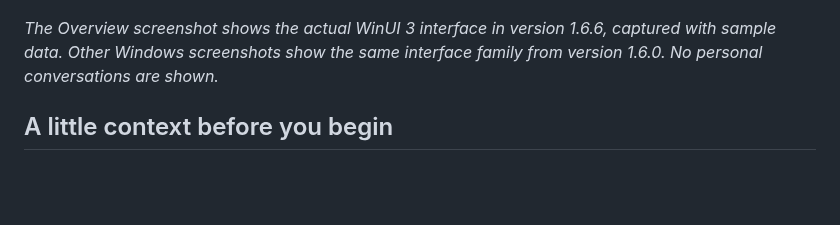
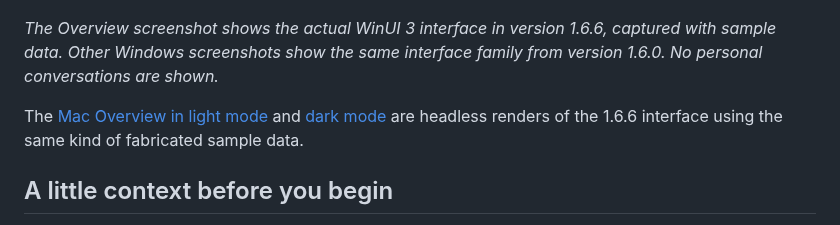
Before and after one commit to desigrit/project-spice-route, a Markdown page: README.md, the part around the change. Drawn GitHub-style; blank space fills up the shorter version.

```diff
--- a/README.md
+++ b/README.md
@@ -15,6 +15,8 @@ Spice Route is a desktop app for Windows and macOS that transfers selected Codex
 ![Spice Route Overview in light mode, showing Push and Pull actions and the latest visible snapshot](docs/images/native-overview-light.png)
 
 *The Overview screenshot shows the actual WinUI 3 interface in version 1.6.6, captured with sample data. Other Windows screenshots show the same interface family from version 1.6.0. No personal conversations are shown.*
+
+The [Mac Overview in light mode](docs/images/macos-overview-light.png) and [dark mode](docs/images/macos-overview-dark.png) are headless renders of the 1.6.6 interface using the same kind of fabricated sample data.
 
 ## A little context before you begin
 
```
Also changed, not shown: docs/handoff-walkthrough.md (+3 -1 lines), docs/images/README.md (+2 -0 lines), docs/images/macos-overview-dark.png (added), docs/images/macos-overview-light.png (added), 1 other file.
